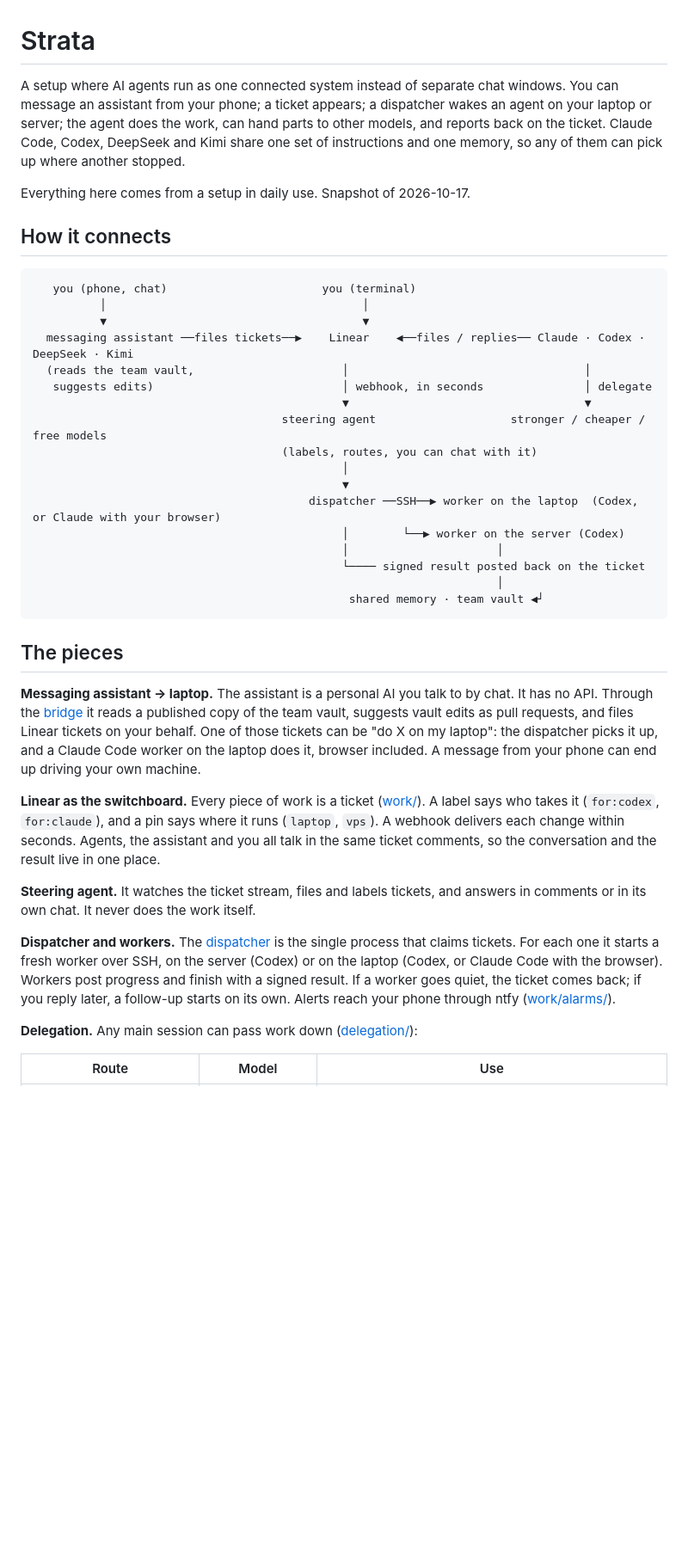
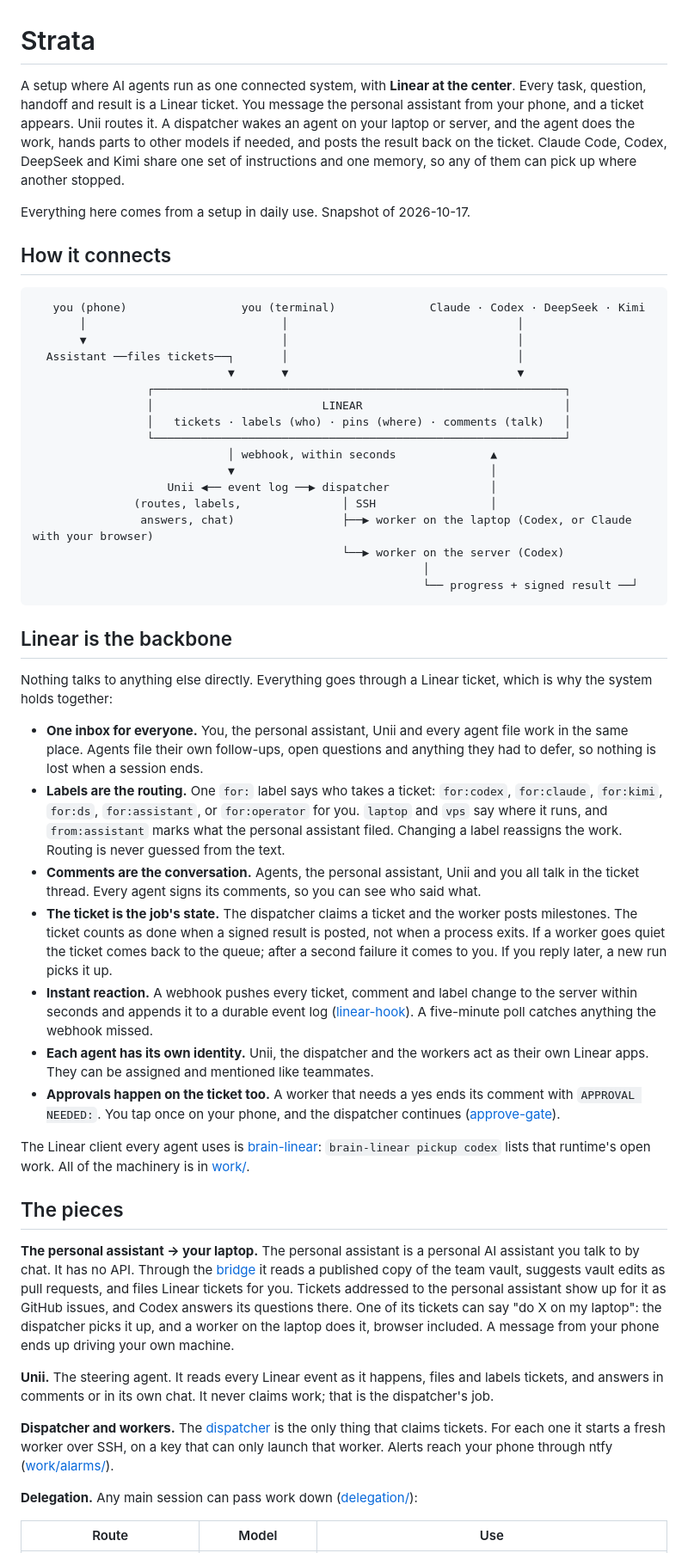
Before and after one commit to onblueroses/strata, a Markdown page: README.md, the part around one of its changes. Shown at 86% size. GitHub-like rendering; blank space fills up the shorter version.

Commit message:
Center README on Linear; name the personal assistant and Unii
Co-Authored-By: Claude Opus 5.5 <noreply@anthropic.com>

````diff
--- a/README.md
+++ b/README.md
@@ -1,54 +1,77 @@
 # Strata
 
-A setup where AI agents run as one connected system instead of separate chat windows. You can message an
-assistant from your phone; a ticket appears; a dispatcher wakes an agent on your laptop or server; the agent
-does the work, can hand parts to other models, and reports back on the ticket. Claude Code, Codex, DeepSeek
-and Kimi share one set of instructions and one memory, so any of them can pick up where another stopped.
+A setup where AI agents run as one connected system, with **Linear at the center**. Every task, question,
+handoff and result is a Linear ticket. You message the personal assistant from your phone, and a ticket appears. Unii routes
+it. A dispatcher wakes an agent on your laptop or server, and the agent does the work, hands parts to other
+models if needed, and posts the result back on the ticket. Claude Code, Codex, DeepSeek and Kimi share one set
+of instructions and one memory, so any of them can pick up where another stopped.
 
 Everything here comes from a setup in daily use. Snapshot of 2026-10-17.
 
 ## How it connects
 
 ```text
-   you (phone, chat)                       you (terminal)
-          │                                      │
-          ▼                                      ▼
-  messaging assistant ──files tickets──▶    Linear    ◀──files / replies── Claude · Codex · DeepSeek · Kimi
-  (reads the team vault,                      │                                   │
-   suggests edits)                            │ webhook, in seconds               │ delegate
-                                              ▼                                   ▼
-                                     steering agent                    stronger / cheaper / free models
-                                     (labels, routes, you can chat with it)
-                                              │
-                                              ▼
-                                         dispatcher ──SSH──▶ worker on the laptop  (Codex, or Claude with your browser)
-                                              │        └──▶ worker on the server (Codex)
-                                              │                      │
-                                              └──── signed result posted back on the ticket
-                                                                     │
-                                               shared memory · team vault ◀┘
+   you (phone)                 you (terminal)              Claude · Codex · DeepSeek · Kimi
+       │                             │                                  │
+       ▼                             │                                  │
+  Assistant ──files tickets──┐       │                                  │
+                             ▼       ▼                                  ▼
+                 ┌─────────────────────────────────────────────────────────────┐
+                 │                         LINEAR                              │
+                 │   tickets · labels (who) · pins (where) · comments (talk)   │
+                 └─────────────────────────────────────────────────────────────┘
+                             │ webhook, within seconds              ▲
+                             ▼                                      │
+                    Unii ◀── event log ──▶ dispatcher               │
+               (routes, labels,               │ SSH                 │
+                answers, chat)                ├──▶ worker on the laptop (Codex, or Claude with your browser)
+                                              └──▶ worker on the server (Codex)
+                                                          │
+                                                          └── progress + signed result ──┘
 ```
+
+## Linear is the backbone
+
+Nothing talks to anything else directly. Everything goes through a Linear ticket, which is why the system holds
+together:
+
+- **One inbox for everyone.** You, the personal assistant, Unii and every agent file work in the same place. Agents file
+  their own follow-ups, open questions and anything they had to defer, so nothing is lost when a session ends.
+- **Labels are the routing.** One `for:` label says who takes a ticket: `for:codex`, `for:claude`,
+  `for:kimi`, `for:ds`, `for:assistant`, or `for:operator` for you. `laptop` and `vps` say where it runs, and
+  `from:assistant` marks what the personal assistant filed. Changing a label reassigns the work. Routing is never guessed from the text.
+- **Comments are the conversation.** Agents, the personal assistant, Unii and you all talk in the ticket thread. Every
+  agent signs its comments, so you can see who said what.
+- **The ticket is the job's state.** The dispatcher claims a ticket and the worker posts milestones. The
+  ticket counts as done when a signed result is posted, not when a process exits. If a worker goes quiet the
+  ticket comes back to the queue; after a second failure it comes to you. If you reply later, a new run picks
+  it up.
+- **Instant reaction.** A webhook pushes every ticket, comment and label change to the server within seconds
+  and appends it to a durable event log ([linear-hook](work/linear-hook/README.md)). A five-minute poll
+  catches anything the webhook missed.
+- **Each agent has its own identity.** Unii, the dispatcher and the workers act as their own Linear apps.
+  They can be assigned and mentioned like teammates.
+- **Approvals happen on the ticket too.** A worker that needs a yes ends its comment with
+  `APPROVAL NEEDED:`. You tap once on your phone, and the dispatcher continues
+  ([approve-gate](work/approve-gate/README.md)).
+
+The Linear client every agent uses is [brain-linear](work/linear/README.md): `brain-linear pickup codex` lists
+that runtime's open work. All of the machinery is in [work/](work/README.md).
 
 ## The pieces
 
-**Messaging assistant → laptop.** The assistant is a personal AI you talk to by chat. It has no API. Through
-the [bridge](assistant-bridge/README.md) it reads a published copy of the team vault, suggests vault edits as
-pull requests, and files Linear tickets on your behalf. One of those tickets can be "do X on my laptop": the
-dispatcher picks it up, and a Claude Code worker on the laptop does it, browser included. A message from your
-phone can end up driving your own machine.
+**The personal assistant → your laptop.** The personal assistant is a personal AI assistant you talk to by chat. It has no API. Through the
+[bridge](assistant-bridge/README.md) it reads a published copy of the team vault, suggests vault edits as pull
+requests, and files Linear tickets for you. Tickets addressed to the personal assistant show up for it as GitHub issues, and
+Codex answers its questions there. One of its tickets can say "do X on my laptop": the dispatcher picks it up,
+and a worker on the laptop does it, browser included. A message from your phone ends up driving your own
+machine.
 
-**Linear as the switchboard.** Every piece of work is a ticket ([work/](work/README.md)). A label says who takes
-it (`for:codex`, `for:claude`), and a pin says where it runs (`laptop`, `vps`). A webhook delivers each change
-within seconds. Agents, the assistant and you all talk in the same ticket comments, so the conversation and
-the result live in one place.
+**Unii.** The steering agent. It reads every Linear event as it happens, files and labels tickets, and answers in
+comments or in its own chat. It never claims work; that is the dispatcher's job.
 
-**Steering agent.** It watches the ticket stream, files and labels tickets, and answers in comments or in its
-own chat. It never does the work itself.
-
-**Dispatcher and workers.** The [dispatcher](work/dispatcher/) is the single process that claims tickets. For
-each one it starts a fresh worker over SSH, on the server (Codex) or on the laptop (Codex, or Claude
-Code with the browser). Workers post progress and finish with a signed result. If a worker goes quiet, the ticket comes back;
-if you reply later, a follow-up starts on its own. Alerts reach your phone through ntfy
+**Dispatcher and workers.** The [dispatcher](work/dispatcher/) is the only thing that claims tickets. For each
+one it starts a fresh worker over SSH, on a key that can only launch that worker. Alerts reach your phone through ntfy
 ([work/alarms/](work/alarms/)).
 
 **Delegation.** Any main session can pass work down ([delegation/](delegation/README.md)):
````
Also changed, not shown: other parts of README.md (+10 -11 lines).
